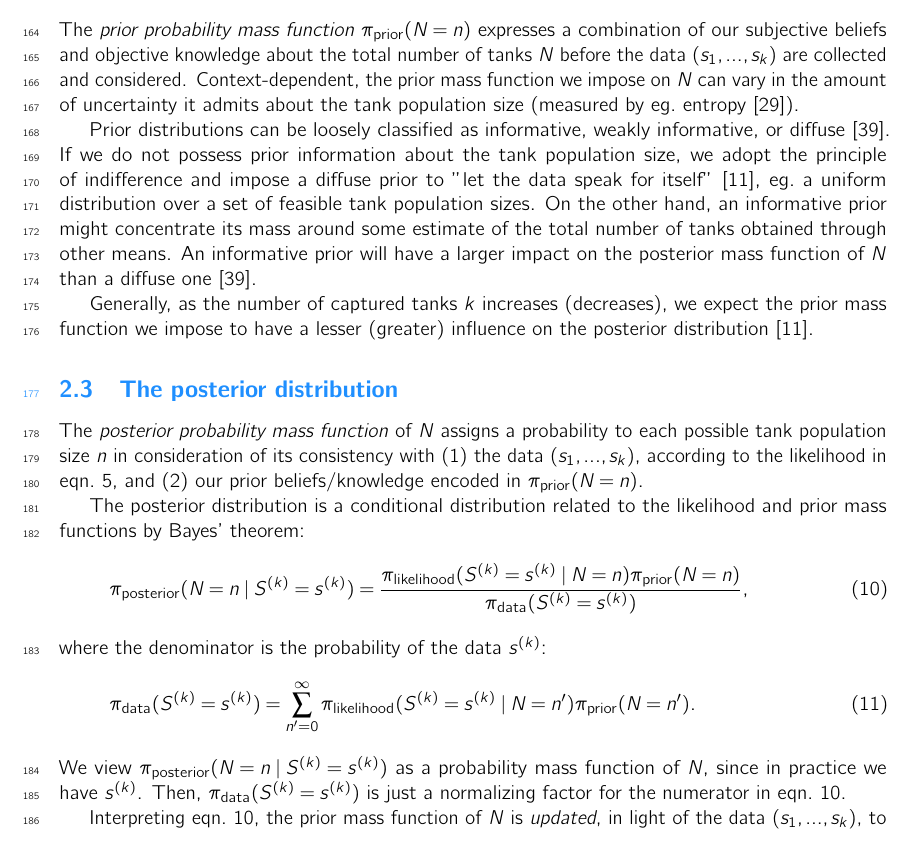
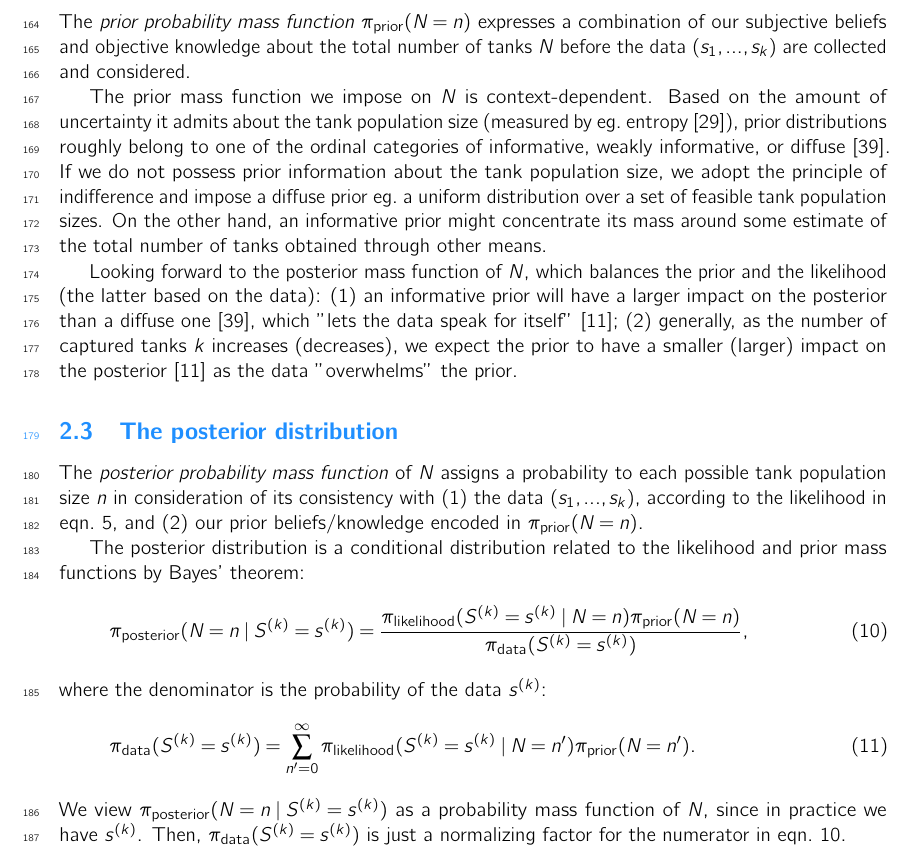
Before and after one commit to SimonEnsemble/the_German_tank_problem, a LaTeX document (paper/german_tank_problem.tex): part of page 6 of 14, cut so that both start at the same text. Compiled offline with pdfLaTeX.

Commit message:
more clearly explain impact of prior

```diff
--- a/paper/german_tank_problem.tex
+++ b/paper/german_tank_problem.tex
@@ -301,14 +301,16 @@ Thus:
 
 \subsection{The prior distribution}
 The \emph{prior probability mass function} $\pi_{\text{prior}}(N=n)$ expresses a combination of our subjective beliefs and objective knowledge about the total number of tanks $N$ before the data \data are collected and considered.
-Context-dependent, the prior mass function we impose on $N$ can vary in the amount of uncertainty it admits about the tank population size (measured by eg.\ entropy \cite{murphy2022probabilistic}).
 
-Prior distributions can be loosely classified as informative, weakly informative, or diffuse \cite{van2021bayesian}.
-If we do not possess prior information about the tank population size, we adopt the principle of indifference and impose a diffuse prior to "let the data speak for itself" \cite{downey2021think}, eg.\ a uniform distribution over a set of feasible tank population sizes.
+The prior mass function we impose on $N$ is context-dependent.
+Based on the amount of uncertainty it admits about the tank population size (measured by eg.\ entropy \cite{murphy2022probabilistic}),
+prior distributions roughly belong to one of the ordinal categories of informative, weakly informative, or diffuse \cite{van2021bayesian}.
+If we do not possess prior information about the tank population size, we adopt the principle of indifference and impose a diffuse prior eg.\ a uniform distribution over a set of feasible tank population sizes.
 On the other hand, an informative prior might concentrate its mass around some estimate of the total number of tanks obtained through other means.
-An informative prior will have a larger impact on the posterior mass function of $N$ than a diffuse one \cite{van2021bayesian}.
 
-Generally, as the number of captured tanks $k$ increases (decreases), we expect the prior mass function we impose to have a lesser (greater) influence on the posterior distribution \cite{downey2021think}.
+Looking forward to the posterior mass function of $N$, which balances the prior and the likelihood (the latter based on the data):
+(1) an informative prior will have a larger impact on the posterior than a diffuse one \cite{van2021bayesian}, which "lets the data speak for itself" \cite{downey2021think};
+(2) generally, as the number of captured tanks $k$ increases (decreases), we expect the prior to have a smaller (larger) impact on the posterior \cite{downey2021think} as the data "overwhelms" the prior.
 
 \subsection{The posterior distribution}
 \label{sec:posterior}
```
